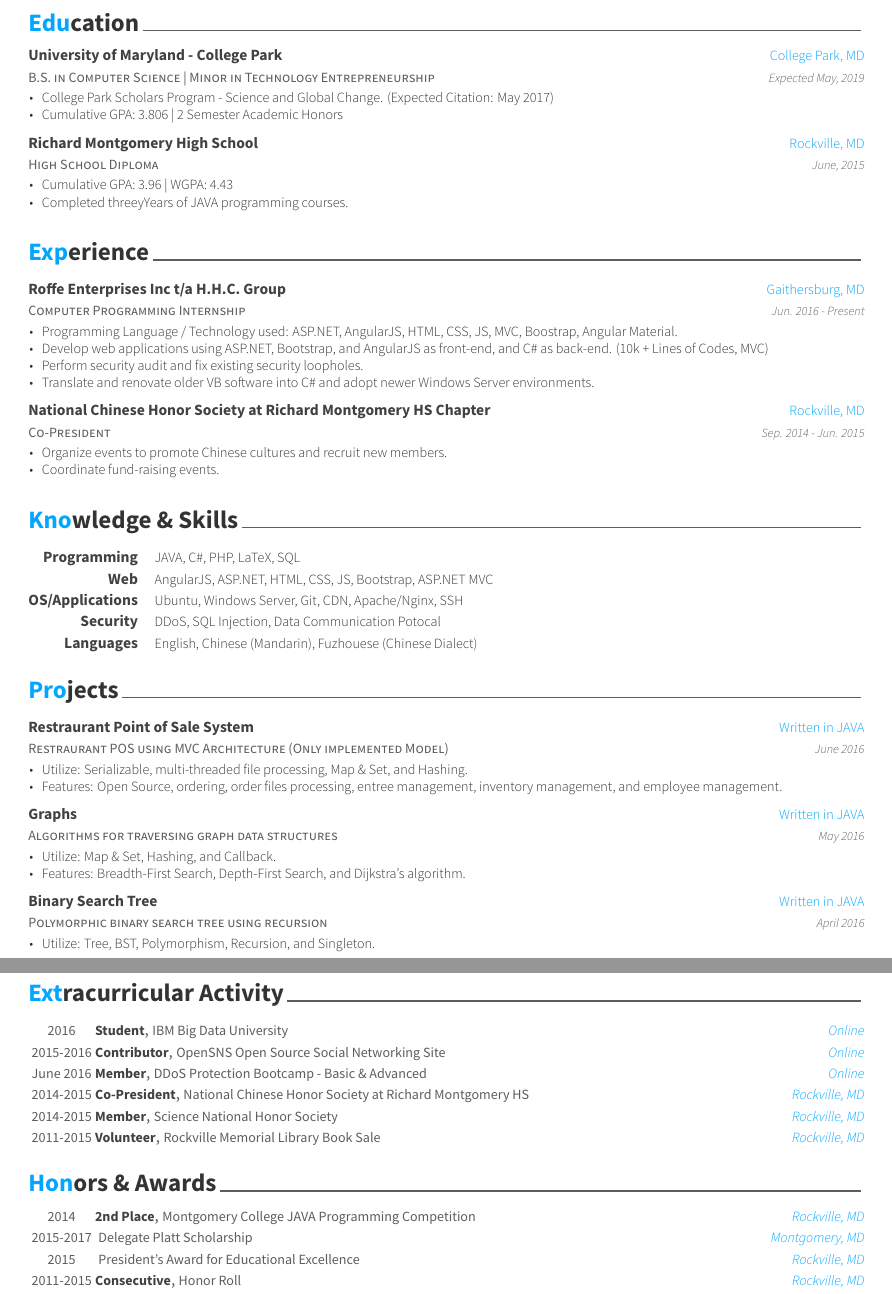
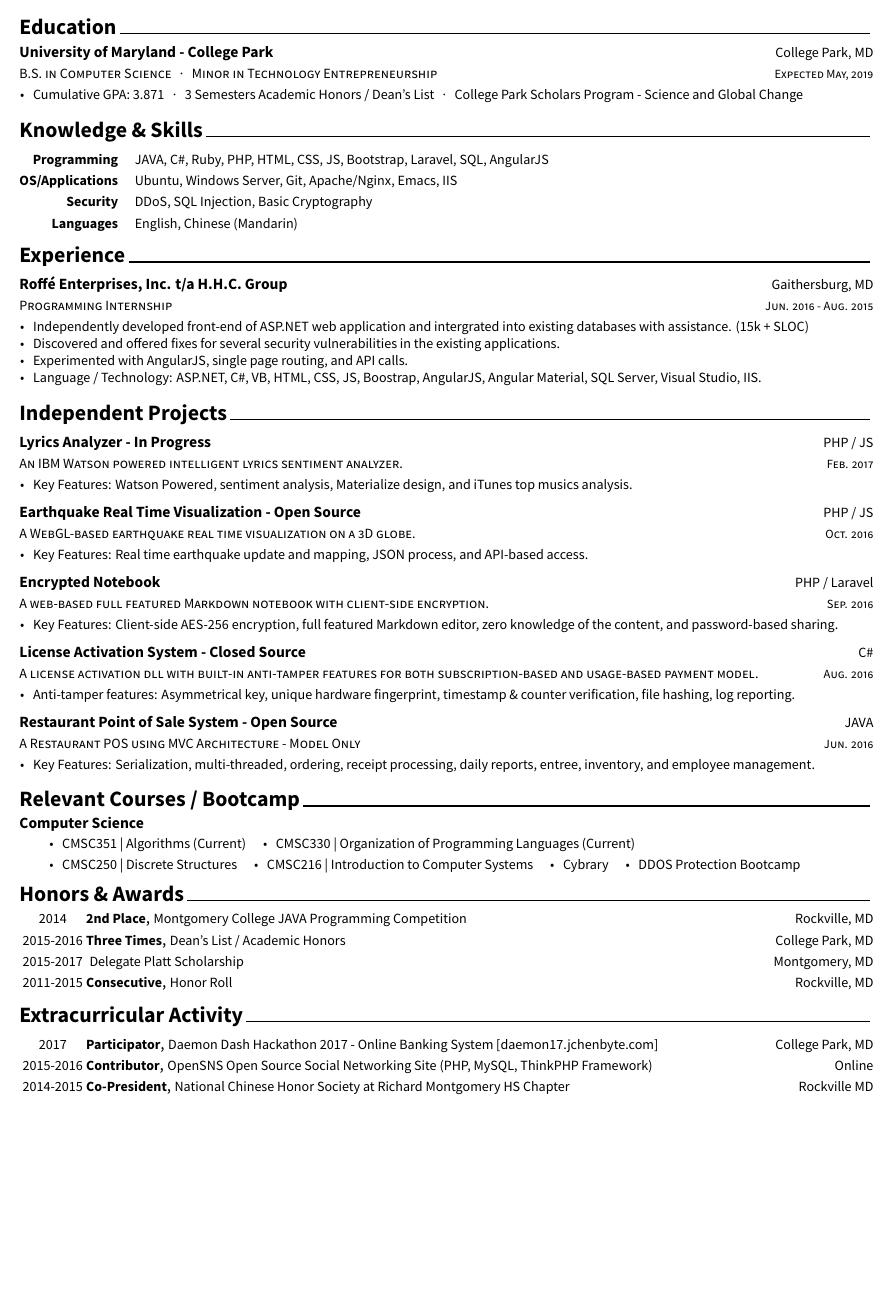
Before and after one commit to JChenByte/Resume, a LaTeX CV (resume.tex, which reads resume/courses.tex, resume/education.tex, resume/experience.tex): two parts of pages 1 and 2 of 2 before the commit and part of the page after it, the two joined at a grey line, cut so that both start at the same text, the shorter picture padded with empty space. The pictures show the PDF file resume.pdf that the author committed with the source.

Commit message:
February 12, 2017 Update

```diff
--- /dev/null
+++ b/resume/courses.tex
@@ -0,0 +11,27 @@
+\fi}
+\makeatother
+
+
+\cvsection{Relevant Courses  / Bootcamp}
+
+\begin{cvcourse}
+
+\cvcourses
+{Computer Science}
+
+\cvcoursesitem{
+\begin{itemize}
+  \item CMSC351 | Algorithms (Current)
+  \inlineitem CMSC330 | Organization of Programming Languages (Current)
+\end{itemize}}
+
+\cvcoursesitem{
+\begin{itemize}
+  \item CMSC250 | Discrete Structures
+  \inlineitem CMSC216 | Introduction to Computer Systems
+  \inlineitem Cybrary
+  \inlineitem  DDOS Protection Bootcamp
+\end{itemize}}
+
+
+\end{cvcourse}
--- a/resume/education.tex
+++ b/resume/education.tex
@@ -11,29 +11,28 @@
 
 %---------------------------------------------------------
   \cventry
-    {B.S. in  Computer Science | Minor in Technology Entrepreneurship} % Degree
+    {B.S. in  Computer Science~~~·~~~Minor in Technology Entrepreneurship} % Degree
     {University of Maryland - College Park} % Institution
     {College Park, MD} % Location
     {Expected May, 2019} % Date(s)
     {
       \begin{cvitems} % Description(s) bullet points
-        \item {College Park Scholars Program - Science and Global Change. (Expected Citation: May 2017)}
-        \item {Cumulative GPA: 3.806 | 2 Semester Academic Honors}
+        \item {Cumulative GPA: 3.871~~~·~~~3 Semesters Academic Honors / Dean's List~~~·~~~College Park Scholars Program - Science and Global Change}
       \end{cvitems}
     }
 
 
-    \cventry
-    {High School Diploma} % Degree
-    {Richard Montgomery High School} % Institution
-    {Rockville, MD} % Location
-    {June, 2015} % Date(s)
-    {
-      \begin{cvitems} % Description(s) bullet points
-        \item {Cumulative GPA: 3.96 | WGPA: 4.43}
-        \item {Completed threeyYears of JAVA programming courses.}
-      \end{cvitems}
-    }
+%    \cventry
+ %   {High School Diploma} % Degree
+%    {Richard Montgomery High School} % Institution
+%    {Rockville, MD} % Location
+%    {June, 2015} % Date(s)
+%    {
+%      \begin{cvitems} % Description(s) bullet points
+%        \item {Cumulative GPA: 3.96~~~·~~~WGPA: 4.43}
+%        \item {Completed three Years of JAVA programming courses.}
+%      \end{cvitems}
+%    }
 
 %---------------------------------------------------------
 \end{cventries}
--- a/resume/experience.tex
+++ b/resume/experience.tex
@@ -11,32 +11,20 @@
 
 %---------------------------------------------------------
   \cventry
-    {Computer Programming Internship} % Job title
-    {Roffe Enterprises Inc t/a H.H.C. Group} % Organization
+    {Programming Internship} % Job title
+    {Roffé Enterprises, Inc. t/a H.H.C. Group} % Organization
     {Gaithersburg, MD} % Location
-    {Jun. 2016 - Present} % Date(s)
+    {Jun. 2016 - Aug. 2015} % Date(s)
     {
       \begin{cvitems} % Description(s) of tasks/responsibilities
-       \item {Programming Language / Technology used: ASP.NET, AngularJS, HTML, CSS, JS, MVC, Boostrap, Angular Material. }
-       \item {Develop web applications using ASP.NET, Bootstrap, and AngularJS as front-end, and C\# as back-end. (10k + Lines of Codes, MVC)}
-       \item {Perform security audit and fix existing security loopholes.}
-       \item {Translate and renovate older VB software into C\# and adopt newer Windows Server environments.}
-      \end{cvitems}
-    }
-
-%---------------------------------------------------------
-  \cventry
-    {Co-President} % Job title
-    {National Chinese Honor Society at Richard Montgomery HS Chapter} % Organization
-    {Rockville, MD} % Location
-    {Sep. 2014 - Jun. 2015} % Date(s)
-    {
-      \begin{cvitems} % Description(s) of tasks/responsibilities
-        \item {Organize events to promote Chinese cultures and recruit new members.}
-        \item {Coordinate fund-raising events.}
+       \item {Independently developed front-end of ASP.NET web application and intergrated into existing databases with assistance. (15k + SLOC)}
+       \item {Discovered and offered fixes for several security vulnerabilities in the existing applications.}
+	\item {Experimented with AngularJS, single page routing, and API calls.}
+\item {Language / Technology: ASP.NET,  C\#, VB, HTML, CSS, JS, Boostrap, AngularJS, Angular Material, SQL Server, Visual Studio, IIS. }
       \end{cvitems}
     }
 
 
+
 %---------------------------------------------------------
 \end{cventries}
--- a/resume/extracurricular.tex
+++ b/resume/extracurricular.tex
@@ -10,42 +10,23 @@
 \begin{cvhonors}
 %---------------------------------------------------------
   \cvhonor
-    {Student}
-    {IBM Big Data University}
-    {Online}
-    {2016}
+    {Participator}
+    {Daemon Dash Hackathon 2017 - Online Banking System [daemon17.jchenbyte.com]}
+    {College Park, MD}
+    {2017}
 %---------------------------------------------------------
   \cvhonor
     {Contributor}
-    {OpenSNS Open Source Social Networking Site}
+    {OpenSNS Open Source Social Networking Site (PHP, MySQL, ThinkPHP Framework)}
     {Online}
     {2015-2016}
 %---------------------------------------------------------
   \cvhonor
-    {Member}
-    {DDoS Protection Bootcamp - Basic \& Advanced}
-    {Online}
-    {June 2016}
-
-%---------------------------------------------------------
-  \cvhonor
     {Co-President}
-    {National Chinese Honor Society at Richard Montgomery HS}
-    {Rockville, MD}
+    {National Chinese Honor Society at Richard Montgomery HS Chapter}
+    {Rockville MD}
     {2014-2015}
 
-%---------------------------------------------------------
-  \cvhonor
-    {Member}
-    {Science National Honor Society}
-    {Rockville, MD}
-    {2014-2015}
-%---------------------------------------------------------
-  \cvhonor
-    {Volunteer}
-    {Rockville Memorial Library Book Sale}
-    {Rockville, MD}
-    {2011-2015}
 
 
 \end{cvhonors}
--- a/resume/honors.tex
+++ b/resume/honors.tex
@@ -15,6 +15,12 @@
     {Montgomery College JAVA Programming Competition}
     {Rockville, MD}
     {2014}
+%---------------------------------------------------------
+\cvhonor
+    {Three Times}
+    {Dean's List / Academic Honors}
+    {College Park, MD}
+    {2015-2016}
 
 %---------------------------------------------------------
   \cvhonorSimple
@@ -24,8 +30,3 @@
     {2015-2017}
 
 %---------------------------------------------------------
-  \cvhonorSimple
-    {}
-    {President's Award for Educational Excellence}
-    {Rockville, MD}
-    {2015}
--- a/resume/knowledge.tex
+++ b/resume/knowledge.tex
@@ -12,26 +12,21 @@
 %---------------------------------------------------------
   \cvskill
     {Programming} % Category
-    {JAVA, C\#, PHP, LaTeX, SQL} % Skills
-
-%---------------------------------------------------------
-  \cvskill
-    {Web} % Category
-    { AngularJS, ASP.NET, HTML, CSS, JS, Bootstrap, ASP.NET MVC} % Skills
+    {JAVA, C\#, Ruby, PHP, HTML, CSS, JS, Bootstrap, Laravel, SQL, AngularJS} % Skills
 
 %---------------------------------------------------------
   \cvskill
     {OS/Applications} % Category
-    {Ubuntu, Windows Server, Git, CDN, Apache/Nginx, SSH} % Skills
+    {Ubuntu, Windows Server, Git, Apache/Nginx, Emacs, IIS} % Skills
 
 %---------------------------------------------------------
   \cvskill
     {Security} % Category
-    {DDoS, SQL Injection, Data Communication Potocal} % Skills
+    {DDoS, SQL Injection, Basic Cryptography} % Skills
 %---------------------------------------------------------
   \cvskill
     {Languages} % Category
-    {English, Chinese (Mandarin), Fuzhouese (Chinese Dialect)} % Skills
+    {English, Chinese (Mandarin)} % Skills
 
 %---------------------------------------------------------
 \end{cvskills}
--- a/resume/projects.tex
+++ b/resume/projects.tex
@@ -8,42 +8,69 @@
 %	CONTENT
 %-------------------------------------------------------------------------------
 \begin{cventries}
-
 %---------------------------------------------------------
-  \cventry
-    {Restraurant POS using MVC Architecture (Only implemented Model)} % Info
-    {Restraurant Point of Sale System} % Project Name
-    {Written in JAVA} % LLang
-    {June 2016} % Date(s)
+    \cventry
+    {An IBM Watson powered intelligent lyrics sentiment analyzer.} % Info
+    {Lyrics Analyzer - In Progress} % Project Name
+    {PHP / JS} % LLang
+    {Feb. 2017} % Date(s)
     {
       \begin{cvitems} % Description(s) bullet points
-          \item {Utilize: Serializable, multi-threaded file processing, Map \& Set, and Hashing.}
-          \item {Features: Open Source, ordering, order files processing, entree management, inventory management, and employee management.}
-      \end{cvitems}
-    }
-
-    \cventry
-    {Algorithms for traversing graph data structures} % Info
-    {Graphs} % Project Name
-    {Written in JAVA} % LLang
-    {May 2016} % Date(s)
-    {
-      \begin{cvitems} % Description(s) bullet points
-          \item {Utilize: Map \& Set, Hashing, and Callback.}
-          \item {Features: Breadth-First Search, Depth-First Search, and Dijkstra's algorithm.}
-      \end{cvitems}
-    }
-
-     \cventry
-    {Polymorphic binary search tree using recursion} % Info
-    {Binary Search Tree} % Project Name
-    {Written in JAVA} % LLang
-    {April 2016} % Date(s)
-    {
-      \begin{cvitems} % Description(s) bullet points
-          \item {Utilize: Tree, BST, Polymorphism, Recursion, and Singleton.}
+          \item {Key Features: Watson Powered, sentiment analysis, Materialize design, and iTunes top musics analysis.}
+          %\item {Retrieve and process JSON from USGS in real time, and map earthquake locations on a 3D globe using WebGL.}
       \end{cvitems}
     }
 
 %---------------------------------------------------------
+    \cventry
+    {A WebGL-based earthquake real time visualization on a 3D globe.} % Info
+    {Earthquake Real Time Visualization - Open Source} % Project Name
+    {PHP / JS} % LLang
+    {Oct. 2016} % Date(s)
+    {
+      \begin{cvitems} % Description(s) bullet points
+          \item {Key Features: Real time earthquake update and mapping, JSON process, and API-based access.}
+          %\item {Retrieve and process JSON from USGS in real time, and map earthquake locations on a 3D globe using WebGL.}
+      \end{cvitems}
+    }
+
+%---------------------------------------------------------
+    \cventry
+    {A web-based full featured Markdown notebook with client-side encryption.} % Info
+    {Encrypted Notebook} % Project Name
+    {PHP / Laravel} % LLang
+    {Sep. 2016} % Date(s)
+    {
+      \begin{cvitems} % Description(s) bullet points
+          \item {Key Features: Client-side AES-256 encryption, full featured Markdown editor,  zero knowledge of the content, and password-based sharing.}
+      \end{cvitems}
+    }
+
+%---------------------------------------------------------
+     \cventry
+    {A license activation dll with built-in anti-tamper features for both subscription-based and usage-based payment model.} % Info
+    {License Activation System - Closed Source} % Project Name
+    {C\#} % LLang
+    {Aug. 2016} % Date(s)
+    {
+      \begin{cvitems} % Description(s) bullet points
+        \item {Anti-tamper features: Asymmetrical key, unique hardware fingerprint, timestamp \& counter verification, file hashing, log reporting.}
+      \end{cvitems}
+    }
+
+%---------------------------------------------------------
+    \cventry
+    {A Restaurant POS using MVC Architecture -  Model Only} % Info
+    {Restaurant Point of Sale System - Open Source} % Project Name
+    {JAVA} % LLang
+    {Jun. 2016} % Date(s)
+    {
+      \begin{cvitems} % Description(s) bullet points
+          \item {Key Features: Serialization, multi-threaded, ordering, receipt processing, daily reports, entree, inventory, and employee management.}
+      \end{cvitems}
+    }
+
+
+
+%---------------------------------------------------------
 \end{cventries}
```
Also changed, not shown: awesome-cv.cls (+54 -32 lines), resume.tex (+16 -12 lines), resume/committees.tex (deleted, +0 -27 lines), resume/summary.tex (+1 -1 lines), README.md, resume-1.png (deleted), resume-2.png (deleted), resume.pdf, resume.png (added), resume/courses.tex (10 more changed lines), resume/honors.tex (10 more changed lines), resume/projects.tex (2 more changed lines).
